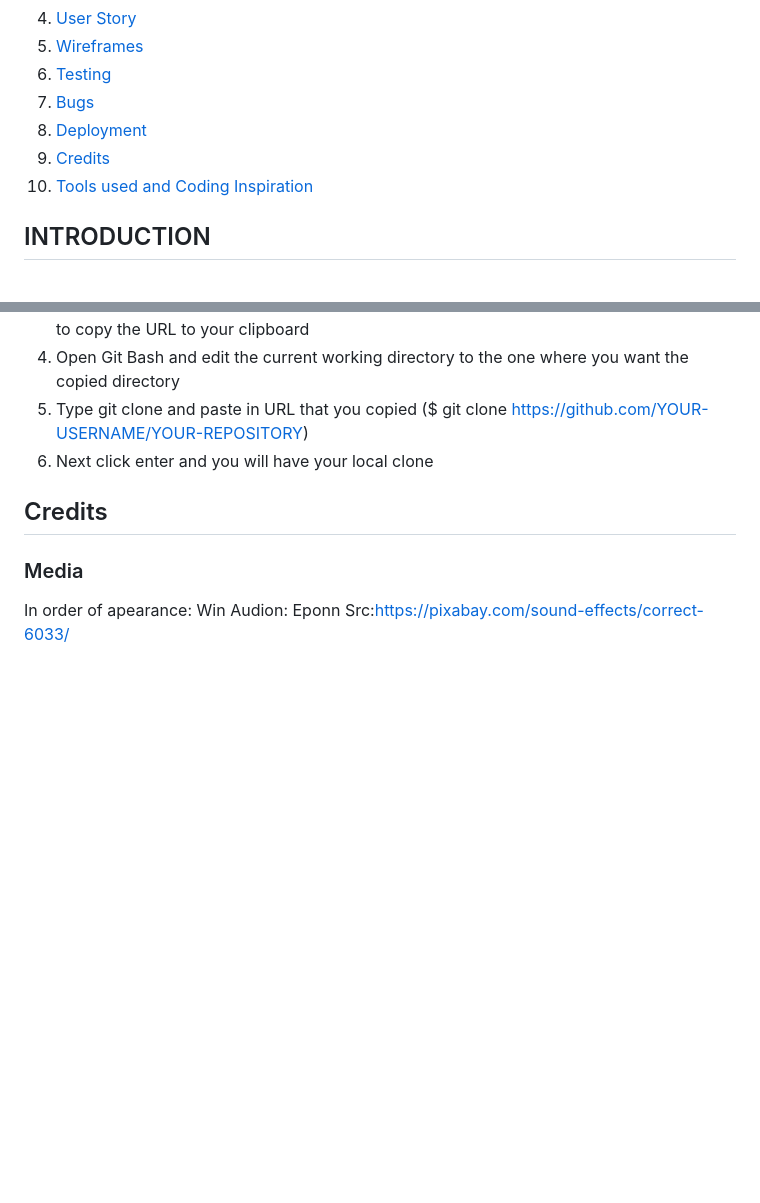
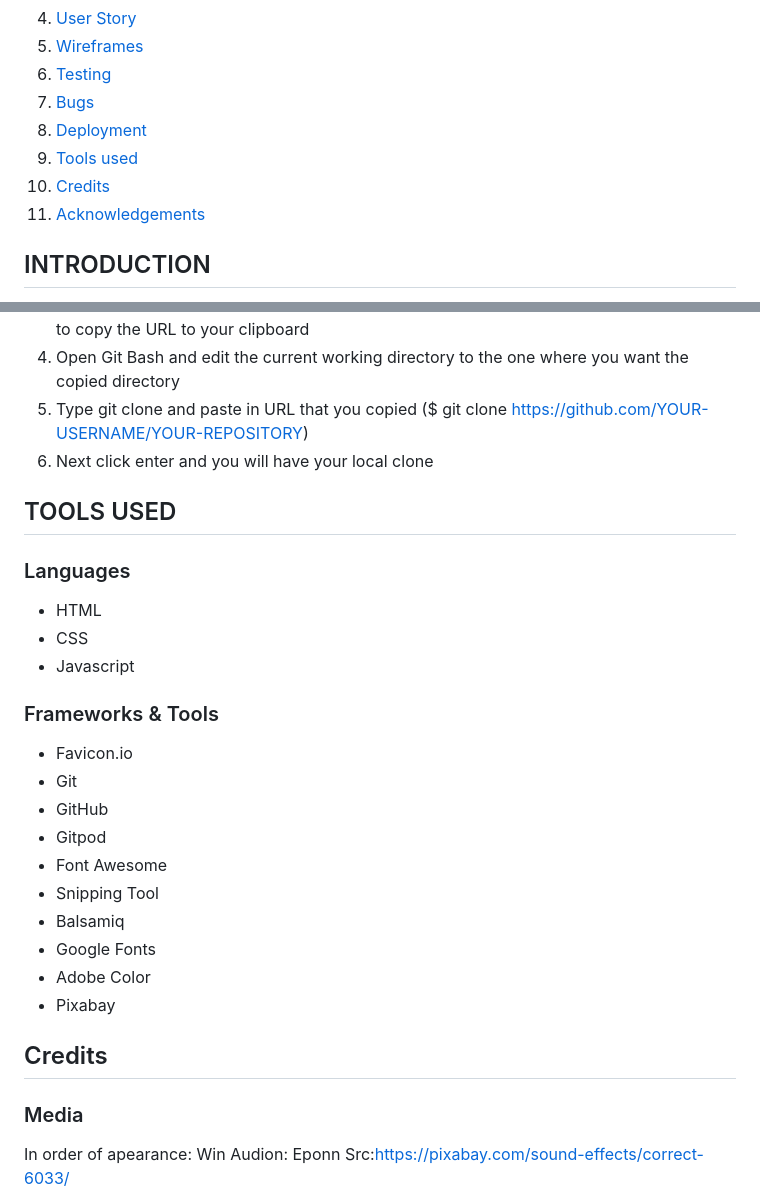
Before and after one commit to Jamsey911/RPSLS_MP2, a Markdown page: README.md, 2 parts joined by grey strips. Drawn GitHub-style; blank space fills up the shorter version.

Commit message:
Add Tools Used to readme

```diff
--- a/README.md
+++ b/README.md
@@ -15,8 +15,10 @@
 6. [Testing](#testing)
 8. [Bugs](#bugs)
 9. [Deployment](#deployment)
-10. [Credits](#credits)
-11. [Tools used and Coding Inspiration](#tools-used-and-coding-inspiration)
+10. [Tools used](#tools-used)
+11. [Credits](#credits)
+12. [Acknowledgements](#acknowledgements)
+
 
 ## INTRODUCTION
 
@@ -339,6 +341,25 @@ You can clone the repository by following these steps:
 5. Type git clone and paste in URL that you copied ($ git clone https://github.com/YOUR-USERNAME/YOUR-REPOSITORY)
 6. Next click enter and you will have your local clone
 
+## TOOLS USED
+
+### Languages
+- HTML
+- CSS
+- Javascript
+
+### Frameworks & Tools
+- Favicon<span>.</span>io
+- Git
+- GitHub
+- Gitpod
+- Font Awesome
+- Snipping Tool
+- Balsamiq
+- Google Fonts
+- Adobe Color
+- Pixabay
+
 ## Credits
 
 ### Media
```
Also changed, not shown: other parts of README.md (+1 -1 lines).
